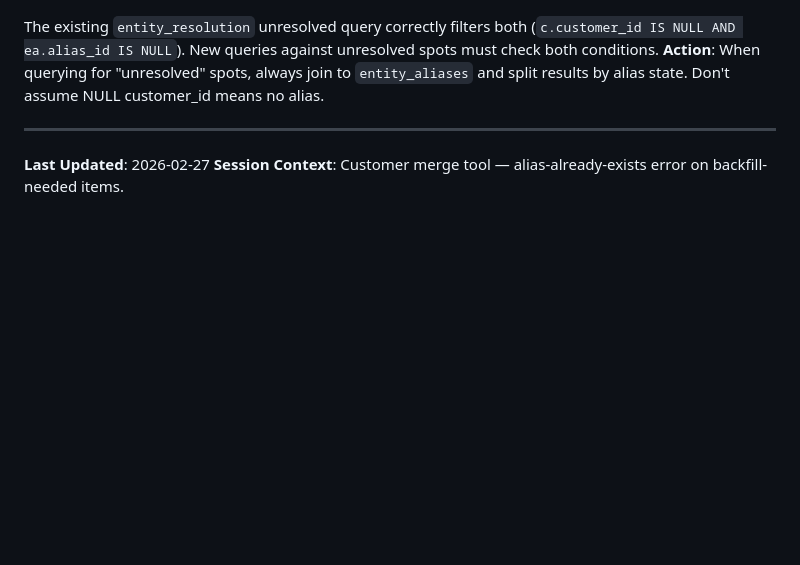
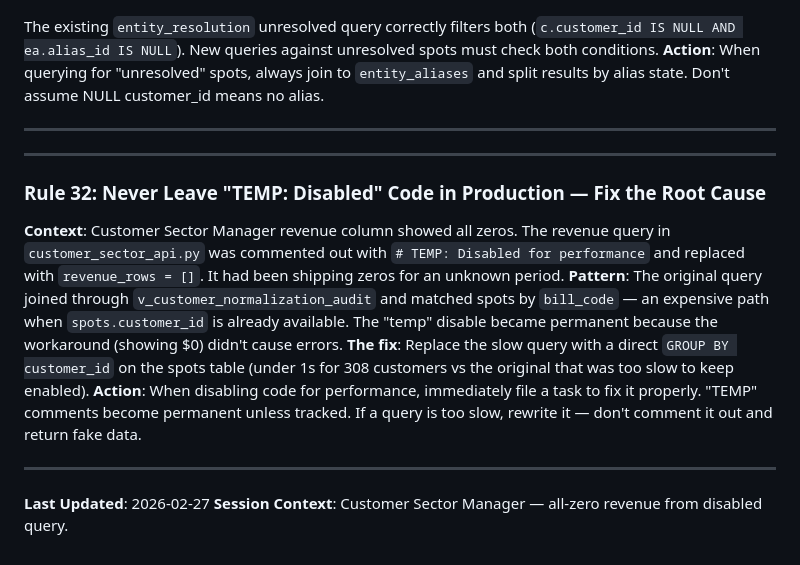
Before and after one commit to daseme/ctv-bookedbiz-db, a Markdown page: tasks/lessons.md, the part around the change. Drawn GitHub-style; blank space fills up the shorter version.

Commit message:
Add lesson: disabled TEMP code becomes permanent silently
Co-Authored-By: Claude Opus 4.6 <noreply@anthropic.com>

```diff
--- a/tasks/lessons.md
+++ b/tasks/lessons.md
@@ -472,5 +472,15 @@ The existing `entity_resolution` unresolved query correctly filters both (`c.cus
 
 ---
 
+---
+
+### Rule 32: Never Leave "TEMP: Disabled" Code in Production — Fix the Root Cause
+**Context**: Customer Sector Manager revenue column showed all zeros. The revenue query in `customer_sector_api.py` was commented out with `# TEMP: Disabled for performance` and replaced with `revenue_rows = []`. It had been shipping zeros for an unknown period.
+**Pattern**: The original query joined through `v_customer_normalization_audit` and matched spots by `bill_code` — an expensive path when `spots.customer_id` is already available. The "temp" disable became permanent because the workaround (showing $0) didn't cause errors.
+**The fix**: Replace the slow query with a direct `GROUP BY customer_id` on the spots table (under 1s for 308 customers vs the original that was too slow to keep enabled).
+**Action**: When disabling code for performance, immediately file a task to fix it properly. "TEMP" comments become permanent unless tracked. If a query is too slow, rewrite it — don't comment it out and return fake data.
+
+---
+
 **Last Updated**: 2026-02-27
-**Session Context**: Customer merge tool — alias-already-exists error on backfill-needed items.
+**Session Context**: Customer Sector Manager — all-zero revenue from disabled query.
```
